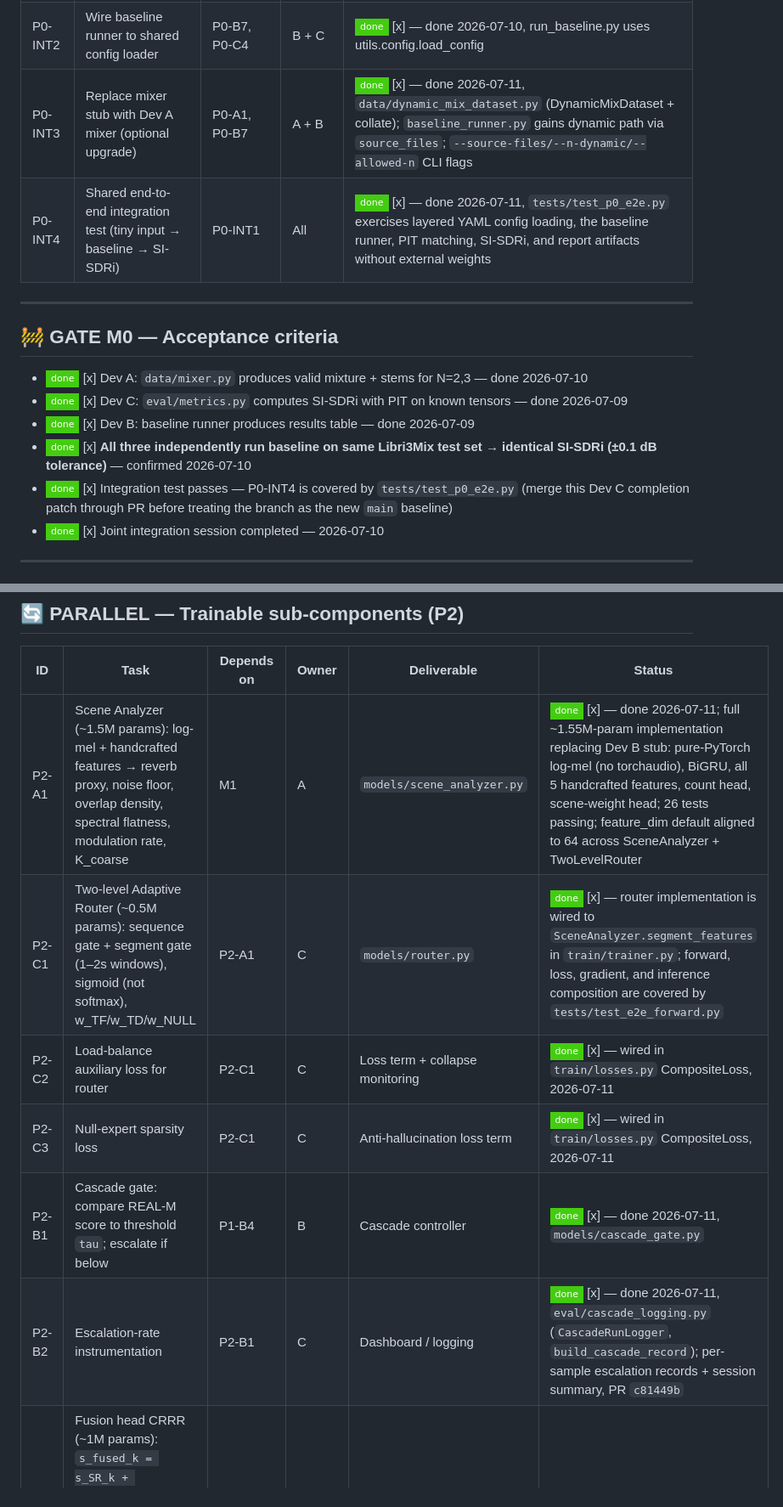
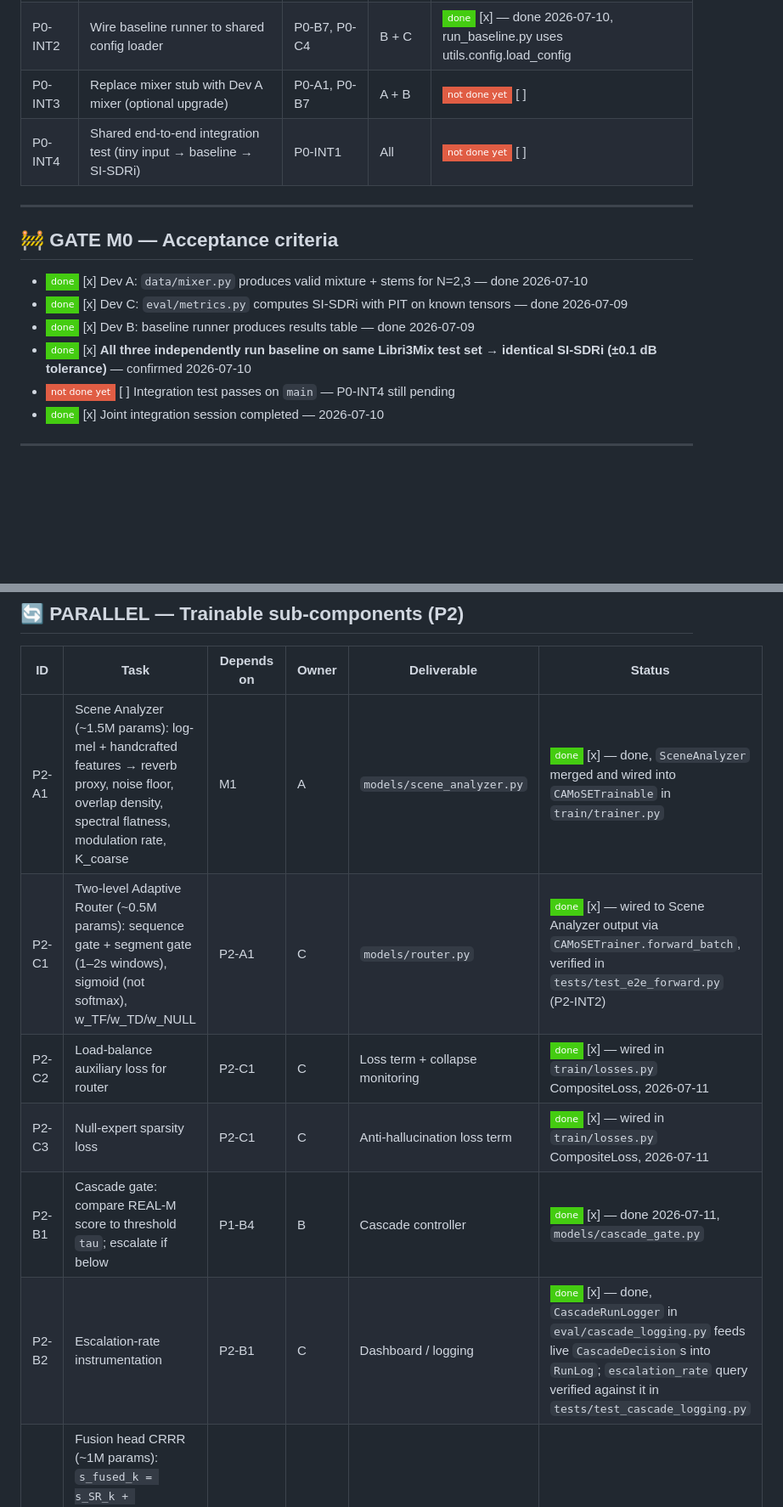
Before and after one commit to TECHSCHOLAR777/SINGLE-CHANNEL-SPEECH-SEPARATION-PROJECT, a Markdown page: README.md, 2 parts joined by grey strips. Shown at 85% size. Drawn GitHub-style; badges without logos; blank space fills up the shorter version.

```diff
--- a/README.md
+++ b/README.md
@@ -214,8 +214,8 @@ P0 Eval (C) ──┘
 |----|------|------------|-------|--------|
 | P0-INT1 | Wire baseline runner to shared eval harness (not ad-hoc metrics) | P0-B7, P0-C1 | B + C | ![done](https://img.shields.io/badge/done-brightgreen?style=flat-square) [x] — done 2026-07-10, baseline_runner uses eval.metrics.pit_si_sdr |
 | P0-INT2 | Wire baseline runner to shared config loader | P0-B7, P0-C4 | B + C | ![done](https://img.shields.io/badge/done-brightgreen?style=flat-square) [x] — done 2026-07-10, run_baseline.py uses utils.config.load_config |
-| P0-INT3 | Replace mixer stub with Dev A mixer (optional upgrade) | P0-A1, P0-B7 | A + B | ![done](https://img.shields.io/badge/done-brightgreen?style=flat-square) [x] — done 2026-07-11, `data/dynamic_mix_dataset.py` (DynamicMixDataset + collate); `baseline_runner.py` gains dynamic path via `source_files`; `--source-files/--n-dynamic/--allowed-n` CLI flags |
-| P0-INT4 | Shared end-to-end integration test (tiny input → baseline → SI-SDRi) | P0-INT1 | All | ![done](https://img.shields.io/badge/done-brightgreen?style=flat-square) [x] — done 2026-07-11, `tests/test_p0_e2e.py` exercises layered YAML config loading, the baseline runner, PIT matching, SI-SDRi, and report artifacts without external weights |
+| P0-INT3 | Replace mixer stub with Dev A mixer (optional upgrade) | P0-A1, P0-B7 | A + B | ![not done yet](https://img.shields.io/badge/not_done_yet-red?style=flat-square) [ ] |
+| P0-INT4 | Shared end-to-end integration test (tiny input → baseline → SI-SDRi) | P0-INT1 | All | ![not done yet](https://img.shields.io/badge/not_done_yet-red?style=flat-square) [ ] |
 
 ---
 
@@ -225,7 +225,7 @@ P0 Eval (C) ──┘
 - ![done](https://img.shields.io/badge/done-brightgreen?style=flat-square) [x] Dev C: `eval/metrics.py` computes SI-SDRi with PIT on known tensors — done 2026-07-09
 - ![done](https://img.shields.io/badge/done-brightgreen?style=flat-square) [x] Dev B: baseline runner produces results table — done 2026-07-09
 - ![done](https://img.shields.io/badge/done-brightgreen?style=flat-square) [x] **All three independently run baseline on same Libri3Mix test set → identical SI-SDRi (±0.1 dB tolerance)** — confirmed 2026-07-10
-- ![done](https://img.shields.io/badge/done-brightgreen?style=flat-square) [x] Integration test passes — P0-INT4 is covered by `tests/test_p0_e2e.py` (merge this Dev C completion patch through PR before treating the branch as the new `main` baseline)
+- ![not done yet](https://img.shields.io/badge/not_done_yet-red?style=flat-square) [ ] Integration test passes on `main` — P0-INT4 still pending
 - ![done](https://img.shields.io/badge/done-brightgreen?style=flat-square) [x] Joint integration session completed — 2026-07-10
 
 ---
@@ -343,12 +333,12 @@ P0 Eval (C) ──┘
 
 | ID | Task | Depends on | Owner | Deliverable | Status |
 |----|------|------------|-------|-------------|--------|
-| P2-A1 | Scene Analyzer (~1.5M params): log-mel + handcrafted features → reverb proxy, noise floor, overlap density, spectral flatness, modulation rate, K_coarse | M1 | A | `models/scene_analyzer.py` | ![done](https://img.shields.io/badge/done-brightgreen?style=flat-square) [x] — done 2026-07-11; full ~1.55M-param implementation replacing Dev B stub: pure-PyTorch log-mel (no torchaudio), BiGRU, all 5 handcrafted features, count head, scene-weight head; 26 tests passing; feature_dim default aligned to 64 across SceneAnalyzer + TwoLevelRouter |
-| P2-C1 | Two-level Adaptive Router (~0.5M params): sequence gate + segment gate (1–2s windows), sigmoid (not softmax), w_TF/w_TD/w_NULL | P2-A1 | C | `models/router.py` | ![done](https://img.shields.io/badge/done-brightgreen?style=flat-square) [x] — router implementation is wired to `SceneAnalyzer.segment_features` in `train/trainer.py`; forward, loss, gradient, and inference composition are covered by `tests/test_e2e_forward.py` |
+| P2-A1 | Scene Analyzer (~1.5M params): log-mel + handcrafted features → reverb proxy, noise floor, overlap density, spectral flatness, modulation rate, K_coarse | M1 | A | `models/scene_analyzer.py` | ![done](https://img.shields.io/badge/done-brightgreen?style=flat-square) [x] — done, `SceneAnalyzer` merged and wired into `CAMoSETrainable` in `train/trainer.py` |
+| P2-C1 | Two-level Adaptive Router (~0.5M params): sequence gate + segment gate (1–2s windows), sigmoid (not softmax), w_TF/w_TD/w_NULL | P2-A1 | C | `models/router.py` | ![done](https://img.shields.io/badge/done-brightgreen?style=flat-square) [x] — wired to Scene Analyzer output via `CAMoSETrainer.forward_batch`, verified in `tests/test_e2e_forward.py` (P2-INT2) |
 | P2-C2 | Load-balance auxiliary loss for router | P2-C1 | C | Loss term + collapse monitoring | ![done](https://img.shields.io/badge/done-brightgreen?style=flat-square) [x] — wired in `train/losses.py` CompositeLoss, 2026-07-11 |
 | P2-C3 | Null-expert sparsity loss | P2-C1 | C | Anti-hallucination loss term | ![done](https://img.shields.io/badge/done-brightgreen?style=flat-square) [x] — wired in `train/losses.py` CompositeLoss, 2026-07-11 |
 | P2-B1 | Cascade gate: compare REAL-M score to threshold `tau`; escalate if below | P1-B4 | B | Cascade controller | ![done](https://img.shields.io/badge/done-brightgreen?style=flat-square) [x] — done 2026-07-11, `models/cascade_gate.py` |
-| P2-B2 | Escalation-rate instrumentation | P2-B1 | C | Dashboard / logging | ![done](https://img.shields.io/badge/done-brightgreen?style=flat-square) [x] — done 2026-07-11, `eval/cascade_logging.py` (`CascadeRunLogger`, `build_cascade_record`); per-sample escalation records + session summary, PR `c81449b` |
+| P2-B2 | Escalation-rate instrumentation | P2-B1 | C | Dashboard / logging | ![done](https://img.shields.io/badge/done-brightgreen?style=flat-square) [x] — done, `CascadeRunLogger` in `eval/cascade_logging.py` feeds live `CascadeDecision`s into `RunLog`; `escalation_rate` query verified against it in `tests/test_cascade_logging.py` |
 | P2-B3 | Fusion head CRRR (~1M params): `s_fused_k = s_SR_k + alpha_k(t) * R_theta`; alpha from confidence, mask entropy, local SI-SDRi proxy, scene weights | M1 alignment | B | `models/fusion.py` | ![done](https://img.shields.io/badge/done-brightgreen?style=flat-square) [x] — done 2026-07-11, `models/fusion.py` |
 | P2-B4 | Residual regularization loss (L2 on fusion correction) | P2-B3 | B | Loss term | ![done](https://img.shields.io/badge/done-brightgreen?style=flat-square) [x] — done 2026-07-11, `train/losses.py` |
 
```
Also changed, not shown: other parts of README.md (+35 -39 lines).
